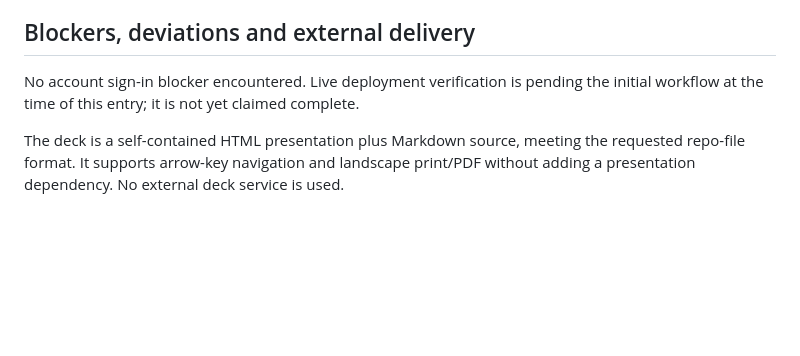
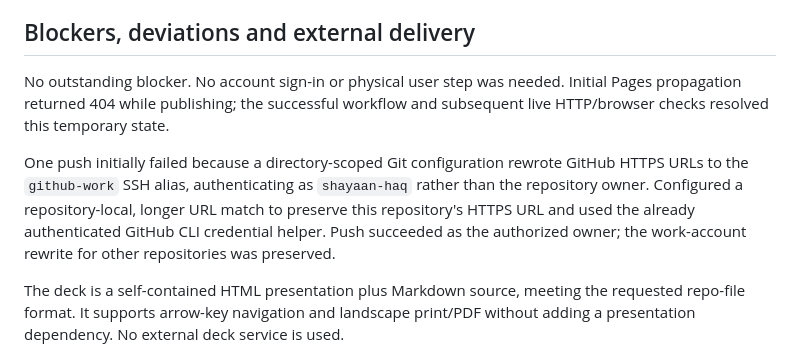
Before and after one commit to BlahBlah23406/verdi, a Markdown page: PROGRESS.md, the part around one of its changes. Rendered like a GitHub page; blank space fills up the shorter version.

```diff
--- a/PROGRESS.md
+++ b/PROGRESS.md
@@ -41,6 +55,8 @@ Deck URL: https://blahblah23406.github.io/verdi/pitch-deck.html
 ## Blockers, deviations and external delivery
 
-No account sign-in blocker encountered. Live deployment verification is pending the initial workflow at the time of this entry; it is not yet claimed complete.
+No outstanding blocker. No account sign-in or physical user step was needed. Initial Pages propagation returned 404 while publishing; the successful workflow and subsequent live HTTP/browser checks resolved this temporary state.
+
+One push initially failed because a directory-scoped Git configuration rewrote GitHub HTTPS URLs to the `github-work` SSH alias, authenticating as `shayaan-haq` rather than the repository owner. Configured a repository-local, longer URL match to preserve this repository's HTTPS URL and used the already authenticated GitHub CLI credential helper. Push succeeded as the authorized owner; the work-account rewrite for other repositories was preserved.
 
 The deck is a self-contained HTML presentation plus Markdown source, meeting the requested repo-file format. It supports arrow-key navigation and landscape print/PDF without adding a presentation dependency. No external deck service is used.
 
```
Also changed, not shown: other parts of PROGRESS.md (+18 -4 lines), DEPLOYMENT.md (+1 -1 lines).
